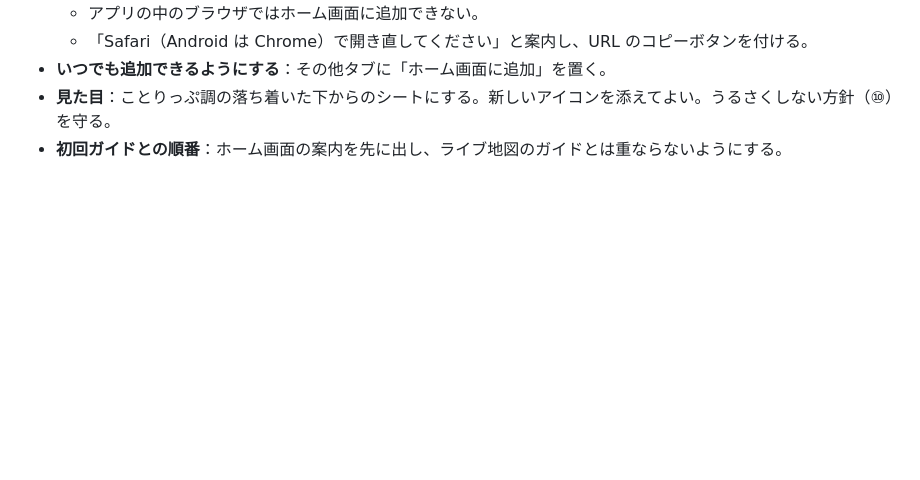
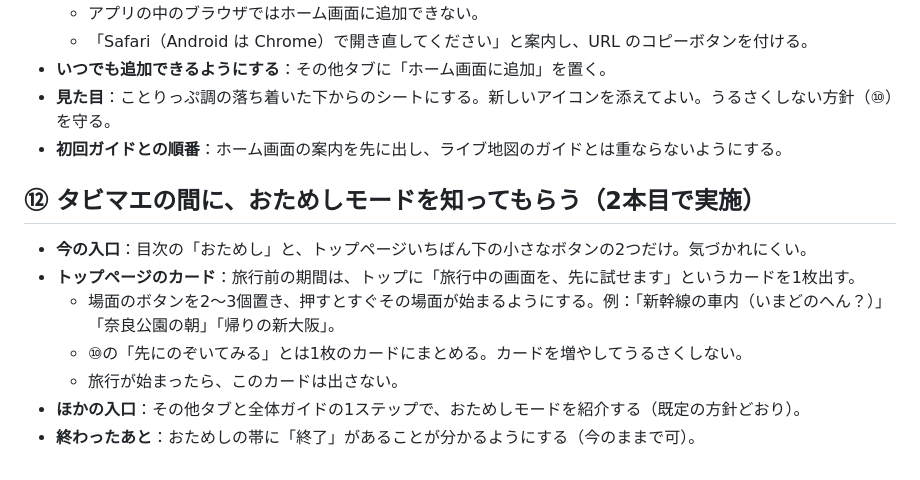
Before and after one commit to Shohei-A11Y/Nara-Osaka-Trip_2026, a Markdown page: _指示文/99_最終修正メモ.md, the part around the change. GitHub-like rendering; blank space fills up the shorter version.

Commit message:
メモ⑫: タビマエにおためしモードを知ってもらう
Co-Authored-By: Claude Opus 5.5 <noreply@anthropic.com>
Claude-Session: https://claude.ai/code/session_015Nn5gucJLF53E7QVnrnTe4

```diff
--- a/_指示文/99_最終修正メモ.md
+++ b/_指示文/99_最終修正メモ.md
@@ -164,3 +164,12 @@
 - **いつでも追加できるようにする**：その他タブに「ホーム画面に追加」を置く。
 - **見た目**：ことりっぷ調の落ち着いた下からのシートにする。新しいアイコンを添えてよい。うるさくしない方針（⑩）を守る。
 - **初回ガイドとの順番**：ホーム画面の案内を先に出し、ライブ地図のガイドとは重ならないようにする。
+
+## ⑫ タビマエの間に、おためしモードを知ってもらう（2本目で実施）
+- **今の入口**：目次の「おためし」と、トップページいちばん下の小さなボタンの2つだけ。気づかれにくい。
+- **トップページのカード**：旅行前の期間は、トップに「旅行中の画面を、先に試せます」というカードを1枚出す。
+  - 場面のボタンを2〜3個置き、押すとすぐその場面が始まるようにする。例：「新幹線の車内（いまどのへん？）」「奈良公園の朝」「帰りの新大阪」。
+  - ⑩の「先にのぞいてみる」とは1枚のカードにまとめる。カードを増やしてうるさくしない。
+  - 旅行が始まったら、このカードは出さない。
+- **ほかの入口**：その他タブと全体ガイドの1ステップで、おためしモードを紹介する（既定の方針どおり）。
+- **終わったあと**：おためしの帯に「終了」があることが分かるようにする（今のままで可）。
```
